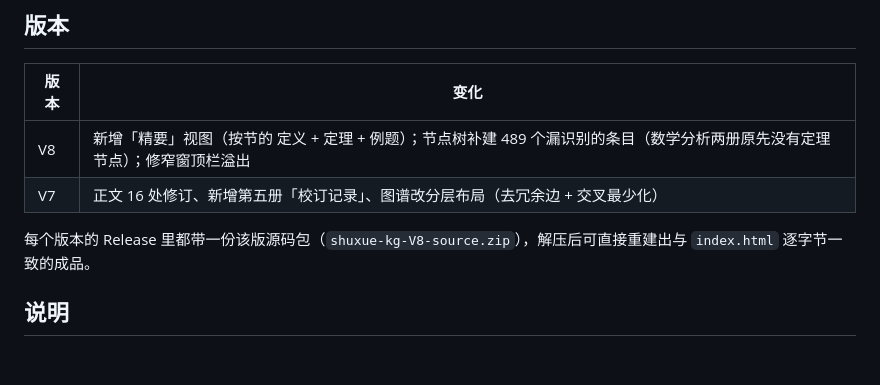
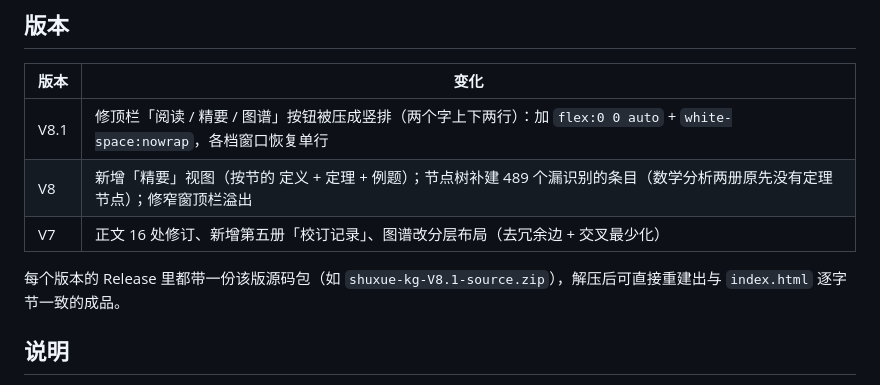
Before and after one commit to rongyu945/shuxue-kg, a Markdown page: README.md, the part around the change. Rendered like a GitHub page; blank space fills up the shorter version.

Commit message:
README：版本表补 V8.1

```diff
--- a/README.md
+++ b/README.md
@@ -51,10 +51,11 @@
 
 | 版本 | 变化 |
 |---|---|
+| V8.1 | 修顶栏「阅读 / 精要 / 图谱」按钮被压成竖排（两个字上下两行）：加 `flex:0 0 auto` + `white-space:nowrap`，各档窗口恢复单行 |
 | V8 | 新增「精要」视图（按节的 定义 + 定理 + 例题）；节点树补建 489 个漏识别的条目（数学分析两册原先没有定理节点）；修窄窗顶栏溢出 |
 | V7 | 正文 16 处修订、新增第五册「校订记录」、图谱改分层布局（去冗余边 + 交叉最少化） |
 
-每个版本的 Release 里都带一份该版源码包（`shuxue-kg-V8-source.zip`），解压后可直接重建出与 `index.html` 逐字节一致的成品。
+每个版本的 Release 里都带一份该版源码包（如 `shuxue-kg-V8.1-source.zip`），解压后可直接重建出与 `index.html` 逐字节一致的成品。
 
 ## 说明
 
```
